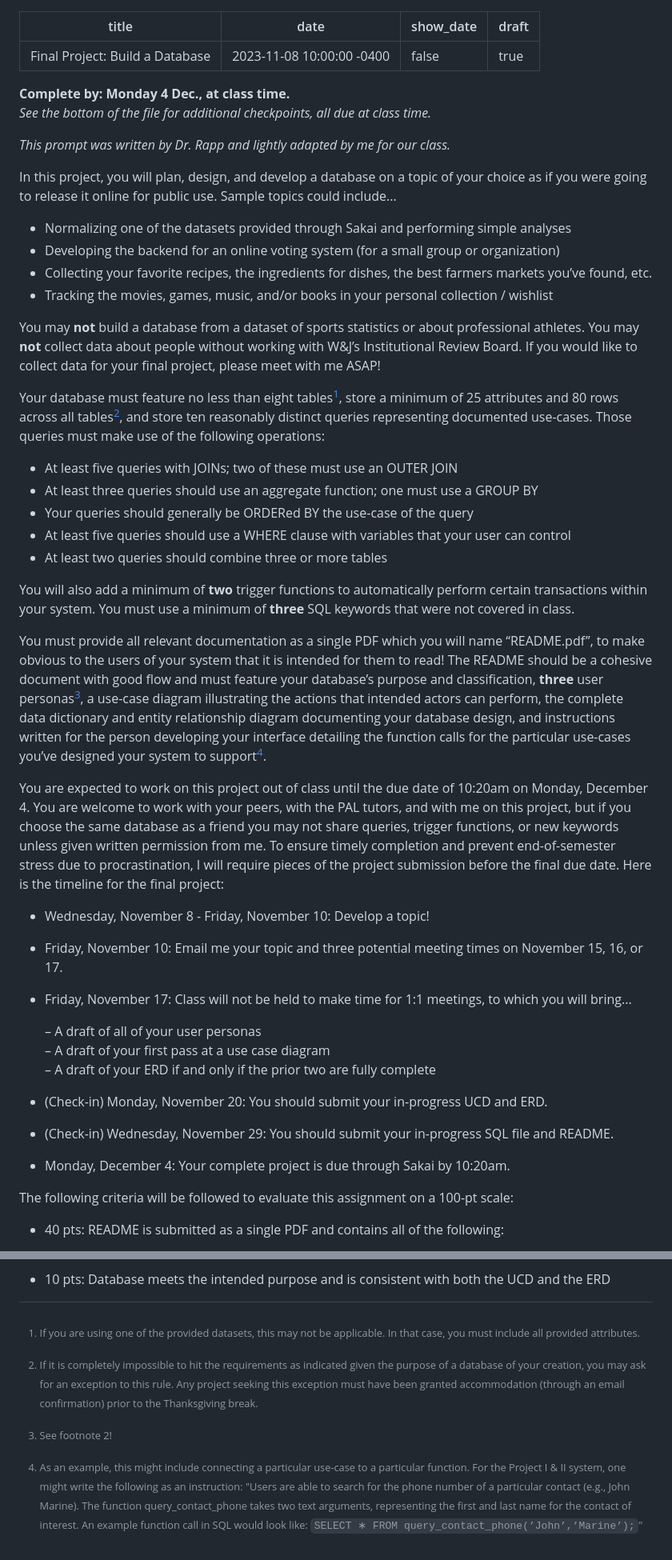
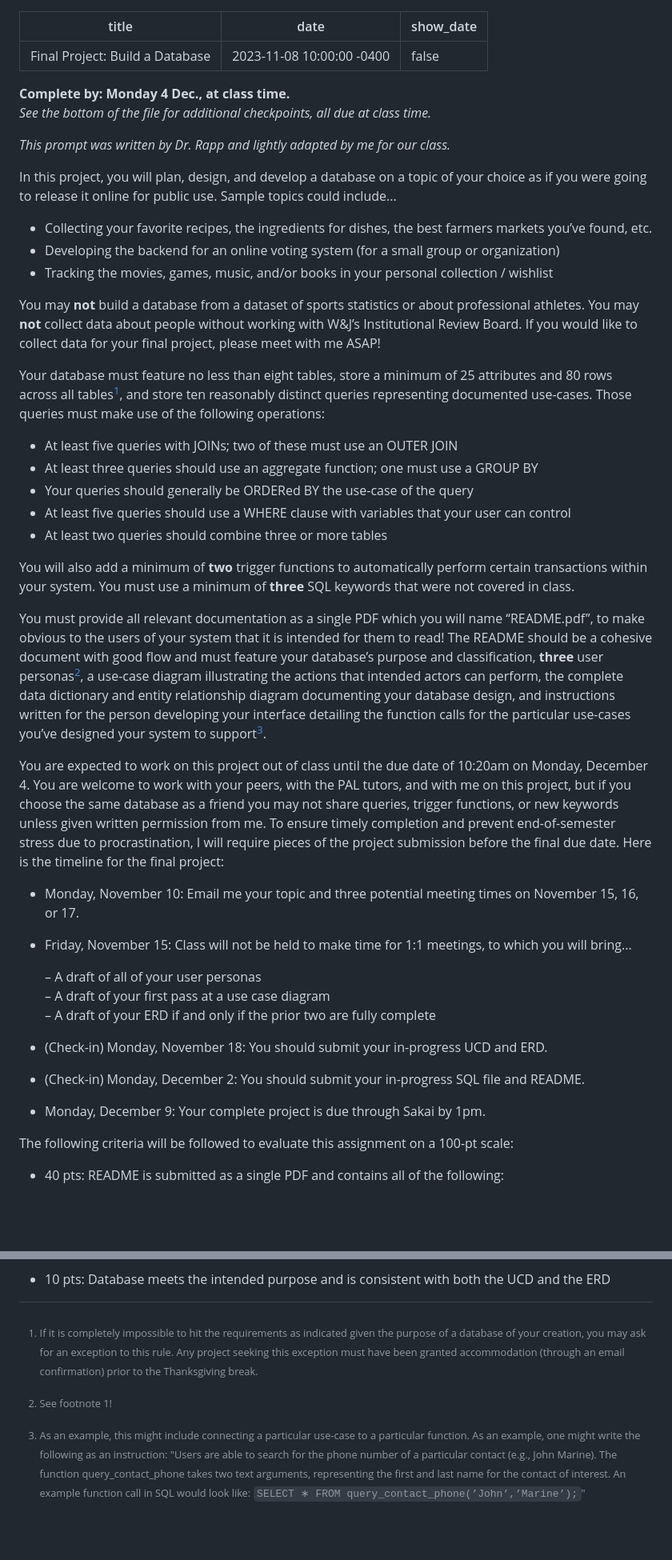
Before and after one commit to jrladd/CIS112, a Markdown page: assignments/project3.md, 2 parts joined by grey strips. Shown: that part at 80% size. Drawn GitHub-style; blank space fills up the shorter version.

Commit message:
update project 3

```diff
--- a/assignments/project3.md
+++ b/assignments/project3.md
@@ -2,7 +2,6 @@
 title:  "Final Project: Build a Database"
 date:   2023-11-08 10:00:00 -0400
 show_date: false
-draft: true
 ---
 **Complete by: Monday 4 Dec., at class time.**
 *See the bottom of the file for additional checkpoints, all due at class time.*
@@ -11,14 +10,13 @@ draft: true
 
 In this project, you will plan, design, and develop a database on a topic of your choice as if you were going to release it online for public use. Sample topics could include...
 
-- Normalizing one of the datasets provided through Sakai and performing simple analyses
+- Collecting your favorite recipes, the ingredients for dishes, the best farmers markets you’ve found, etc.
 - Developing the backend for an online voting system (for a small group or organization)
-- Collecting your favorite recipes, the ingredients for dishes, the best farmers markets you’ve found, etc.
 - Tracking the movies, games, music, and/or books in your personal collection / wishlist
 
 You may **not** build a database from a dataset of sports statistics or about professional athletes. You may **not** collect data about people without working with W&J’s Institutional Review Board. If you would like to collect data for your final project, please meet with me ASAP!
 
-Your database must feature no less than eight tables[^1], store a minimum of 25 attributes and 80 rows across all tables[^2], and store ten reasonably distinct queries representing documented use-cases. Those queries must make use of the following operations:
+Your database must feature no less than eight tables, store a minimum of 25 attributes and 80 rows across all tables[^1], and store ten reasonably distinct queries representing documented use-cases. Those queries must make use of the following operations:
 
 - At least five queries with JOINs; two of these must use an OUTER JOIN
 - At least three queries should use an aggregate function; one must use a GROUP BY
@@ -28,21 +26,20 @@ Your database must feature no less than eight tables[^1], store a minimum of 25
 
 You will also add a minimum of **two** trigger functions to automatically perform certain transactions within your system. You must use a minimum of **three** SQL keywords that were not covered in class.
 
-You must provide all relevant documentation as a single PDF which you will name “README.pdf”, to make obvious to the users of your system that it is intended for them to read! The README should be a cohesive document with good flow and must feature your database’s purpose and classification, **three** user personas[^3], a use-case diagram illustrating the actions that intended actors can perform, the complete data dictionary and entity relationship diagram documenting your database design, and instructions written for the person developing your interface detailing the function calls for the particular use-cases you’ve designed your system to support[^4].
+You must provide all relevant documentation as a single PDF which you will name “README.pdf”, to make obvious to the users of your system that it is intended for them to read! The README should be a cohesive document with good flow and must feature your database’s purpose and classification, **three** user personas[^2], a use-case diagram illustrating the actions that intended actors can perform, the complete data dictionary and entity relationship diagram documenting your database design, and instructions written for the person developing your interface detailing the function calls for the particular use-cases you’ve designed your system to support[^3].
 
 You are expected to work on this project out of class until the due date of 10:20am on Monday, December 4. You are welcome to work with your peers, with the PAL tutors, and with me on this project, but if you choose the same database as a friend you may not share queries, trigger functions, or new keywords unless given written permission from me. To ensure timely completion and prevent end-of-semester stress due to procrastination, I will require pieces of the project submission before the final due date. Here is the timeline for the final project:
 
-- Wednesday, November 8 - Friday, November 10: Develop a topic!
-- Friday, November 10: Email me your topic and three potential meeting times on November 15, 16, or 17.
-- Friday, November 17: Class will not be held to make time for 1:1 meetings, to which you will bring...
+- Monday, November 10: Email me your topic and three potential meeting times on November 15, 16, or 17.
+- Friday, November 15: Class will not be held to make time for 1:1 meetings, to which you will bring...
 
     – A draft of all of your user personas
     – A draft of your first pass at a use case diagram
     – A draft of your ERD if and only if the prior two are fully complete
 
-- (Check-in) Monday, November 20: You should submit your in-progress UCD and ERD.
-- (Check-in) Wednesday, November 29: You should submit your in-progress SQL file and README.
-- Monday, December 4: Your complete project is due through Sakai by 10:20am.
+- (Check-in) Monday, November 18: You should submit your in-progress UCD and ERD.
+- (Check-in) Monday, December 2: You should submit your in-progress SQL file and README.
+- Monday, December 9: Your complete project is due through Sakai by 1pm.
 
 The following criteria will be followed to evaluate this assignment on a 100-pt scale:
 
@@ -65,8 +62,6 @@ The following criteria will be followed to evaluate this assignment on a 100-pt
 
 - 10 pts: Database meets the intended purpose and is consistent with both the UCD and the ERD
 
-[^1]: If you are using one of the provided datasets, this may not be applicable. In that case, you must include all provided attributes.
-
-[^2]:If it is completely impossible to hit the requirements as indicated given the purpose of a database of your creation, you may ask for an exception to this rule. Any project seeking this exception must have been granted accommodation (through an email confirmation) prior to the Thanksgiving break.
-[^3]: See footnote 2!
-[^4]: As an example, this might include connecting a particular use-case to a particular function. For the Project I & II system, one might write the following as an instruction: "Users are able to search for the phone number of a particular contact (e.g., John Marine). The function query_contact_phone takes two text arguments, representing the first and last name for the contact of interest. An example function call in SQL would look like: `SELECT ∗ FROM query_contact_phone(’John’,’Marine’);`"
+[^1]:If it is completely impossible to hit the requirements as indicated given the purpose of a database of your creation, you may ask for an exception to this rule. Any project seeking this exception must have been granted accommodation (through an email confirmation) prior to the Thanksgiving break.
+[^2]: See footnote 1!
+[^3]: As an example, this might include connecting a particular use-case to a particular function. As an example, one might write the following as an instruction: "Users are able to search for the phone number of a particular contact (e.g., John Marine). The function query_contact_phone takes two text arguments, representing the first and last name for the contact of interest. An example function call in SQL would look like: `SELECT ∗ FROM query_contact_phone(’John’,’Marine’);`"
```
